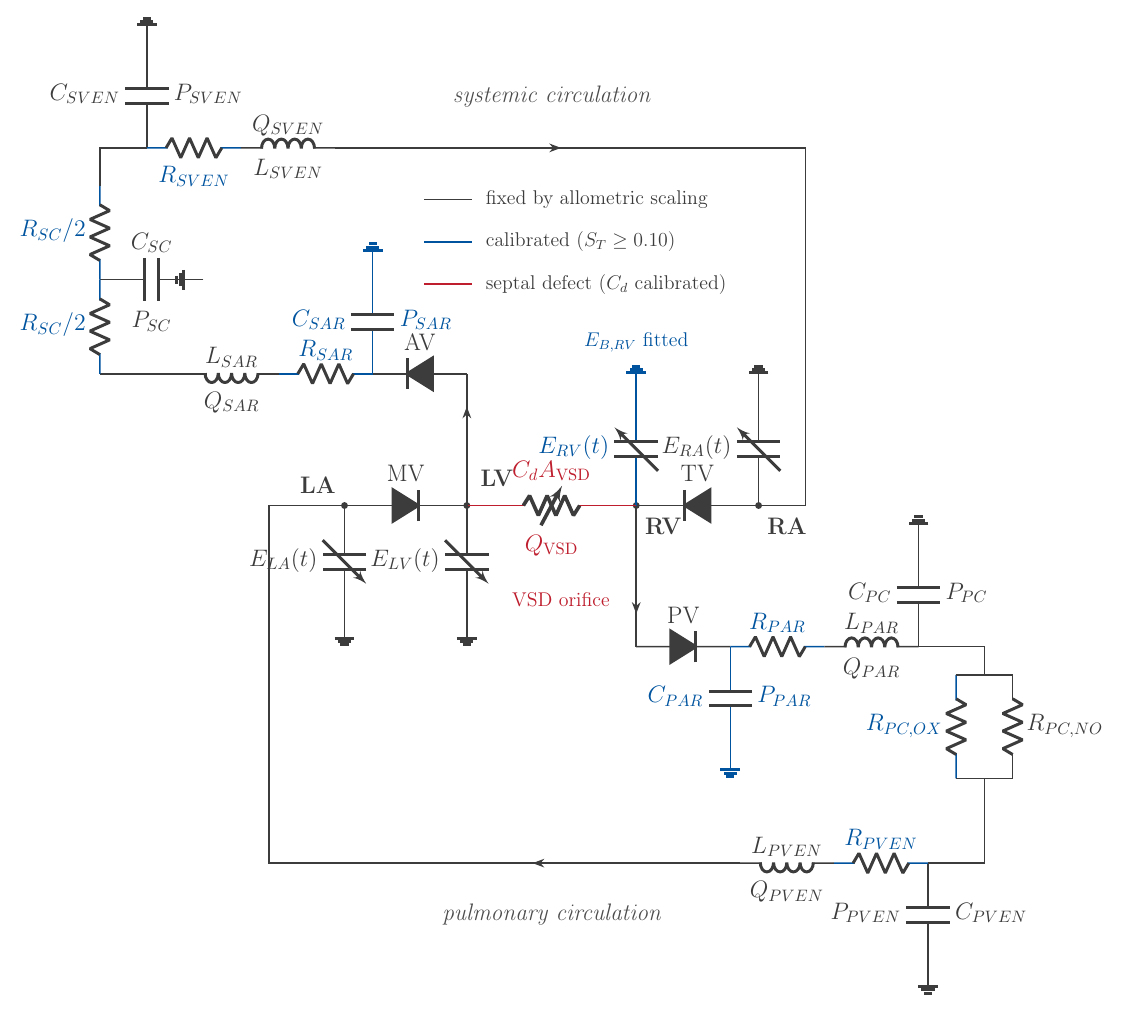
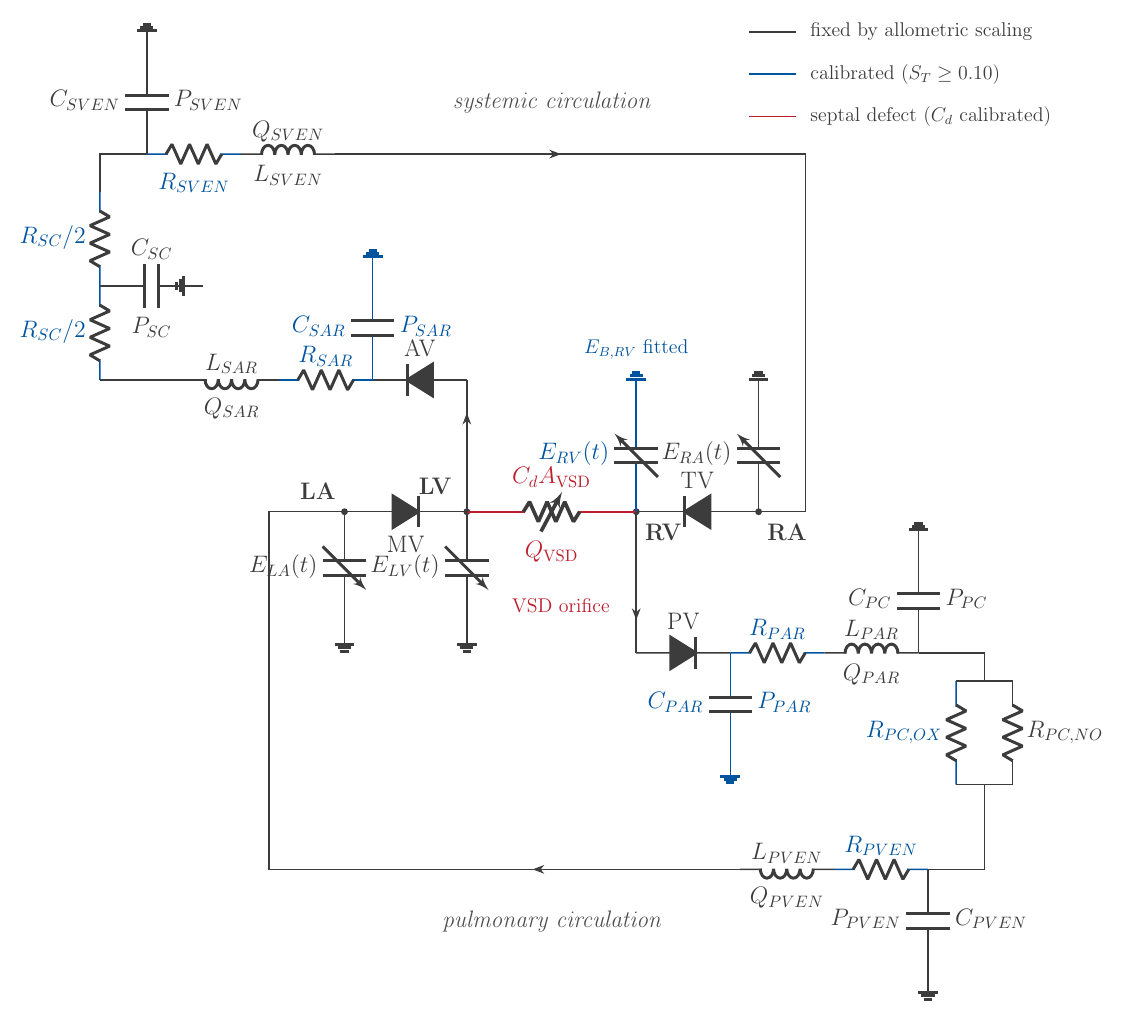
Before and after one commit to HafizAqilla/unified-vsd, a LaTeX figure (docs/manuscript/figures/model_schematic.tex): the whole page. Compiled offline with pdfLaTeX.

Commit message:
Put the legend in the top-right corner
That corner was empty, so the legend costs no width there, and the
mitral-valve label moves below the rail to leave the chamber name room.

Co-Authored-By: Claude Opus 5 <noreply@anthropic.com>

```diff
--- a/docs/manuscript/figures/model_schematic.tex
+++ b/docs/manuscript/figures/model_schematic.tex
@@ -98,13 +98,13 @@
 \node[banner] at (4.4,-8.7) {pulmonary circulation};
 
 % ---------------------------------------------------------------- legend
-% placed inside the systemic loop, where nothing else is drawn
-\draw[fixedel] (1.7,6.5) -- (2.7,6.5);
-\node[anchor=west, font=\normalsize] at (2.85,6.5) {fixed by allometric scaling};
-\draw[calib, line width=1.1pt] (1.7,5.6) -- (2.7,5.6);
-\node[anchor=west, font=\normalsize] at (2.85,5.6) {calibrated ($S_T \ge 0.10$)};
-\draw[shunt, line width=1.1pt] (1.7,4.7) -- (2.7,4.7);
-\node[anchor=west, font=\normalsize] at (2.85,4.7) {septal defect ($C_d$ calibrated)};
+% top-right corner, above the systemic return rail
+\draw[fixedel] (8.6,10.2) -- (9.6,10.2);
+\node[anchor=west, font=\normalsize] at (9.75,10.2) {fixed by allometric scaling};
+\draw[calib, line width=1.1pt] (8.6,9.3) -- (9.6,9.3);
+\node[anchor=west, font=\normalsize] at (9.75,9.3) {calibrated ($S_T \ge 0.10$)};
+\draw[shunt, line width=1.1pt] (8.6,8.4) -- (9.6,8.4);
+\node[anchor=west, font=\normalsize] at (9.75,8.4) {septal defect ($C_d$ calibrated)};
 
 \end{circuitikz}
 \end{document}
```
Also changed, not shown: docs/manuscript/figures/model_schematic.pdf, docs/manuscript/figures/model_schematic.png, docs/manuscript/figures/model_schematic.svg, docs/manuscript/figures/model_schematic_preview.png, docs/manuscript/figures/model_schematic.tex (4 more changed lines).
